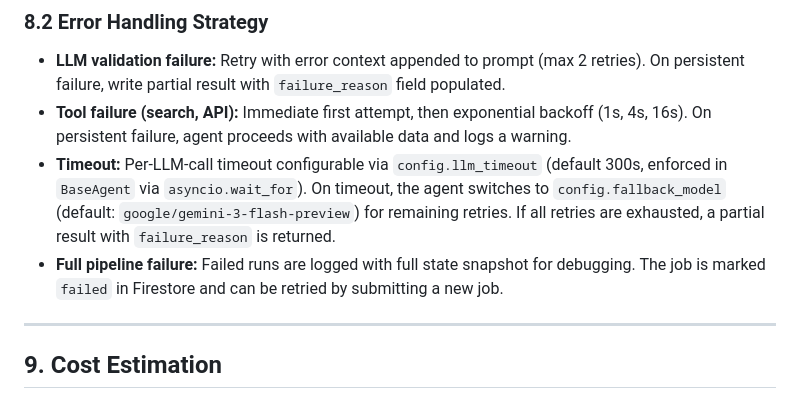
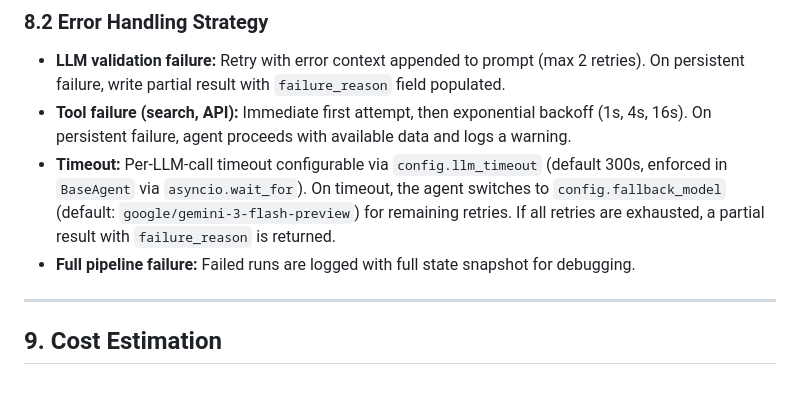
Before and after one commit to lukasz-zimnoch/nexis, a Markdown page: docs/specification.md, the part around the change. Rendered like a GitHub page.

Commit message:
Remove premature Firestore reference from §8.2

```diff
--- a/docs/specification.md
+++ b/docs/specification.md
@@ -377,7 +377,7 @@ Every node emits structured JSON events via the `nexis.telemetry` logger. Each e
 - **LLM validation failure:** Retry with error context appended to prompt (max 2 retries). On persistent failure, write partial result with `failure_reason` field populated.
 - **Tool failure (search, API):** Immediate first attempt, then exponential backoff (1s, 4s, 16s). On persistent failure, agent proceeds with available data and logs a warning.
 - **Timeout:** Per-LLM-call timeout configurable via `config.llm_timeout` (default 300s, enforced in `BaseAgent` via `asyncio.wait_for`). On timeout, the agent switches to `config.fallback_model` (default: `google/gemini-3-flash-preview`) for remaining retries. If all retries are exhausted, a partial result with `failure_reason` is returned.
-- **Full pipeline failure:** Failed runs are logged with full state snapshot for debugging. The job is marked `failed` in Firestore and can be retried by submitting a new job.
+- **Full pipeline failure:** Failed runs are logged with full state snapshot for debugging.
 
 ---
 
```
